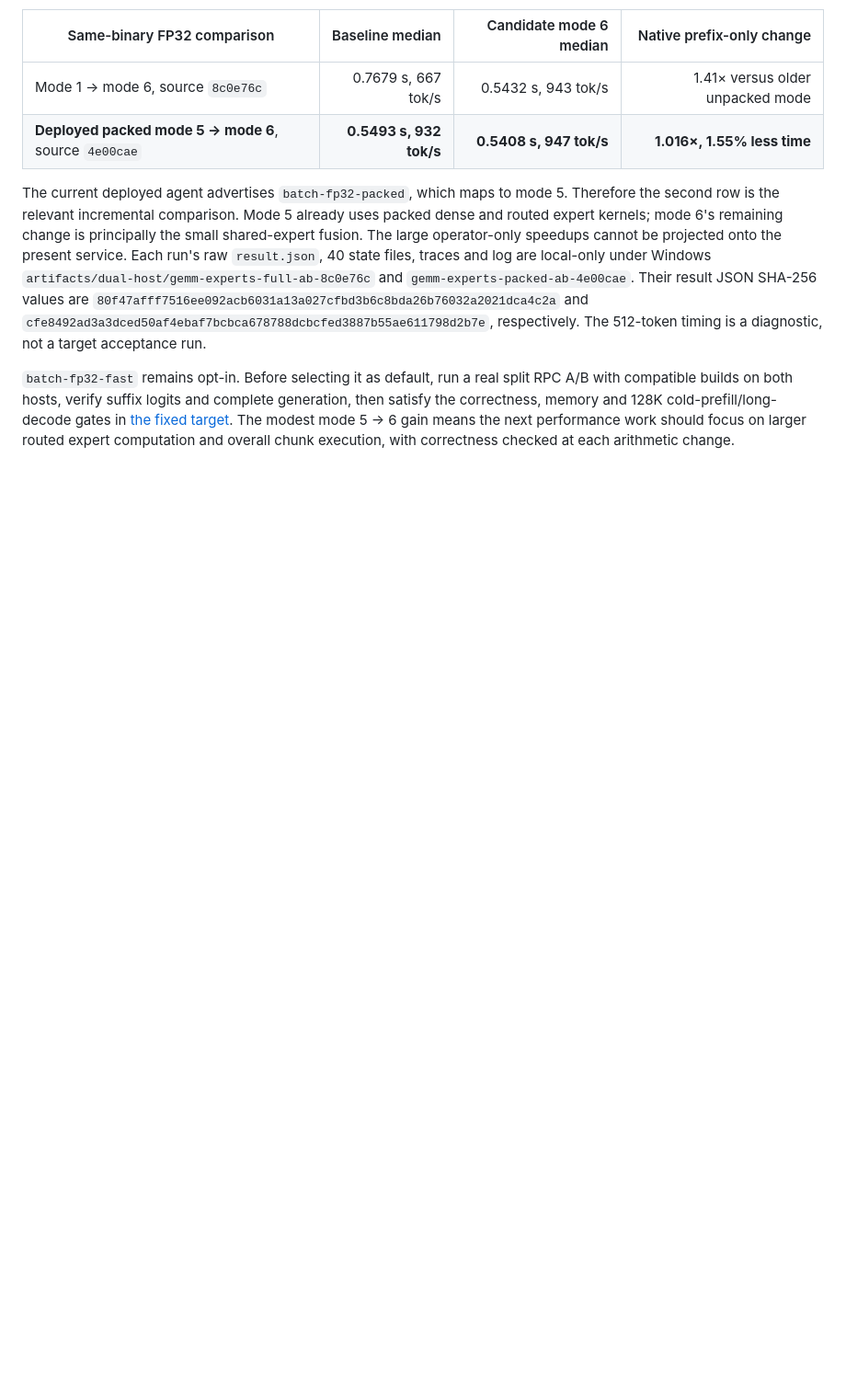
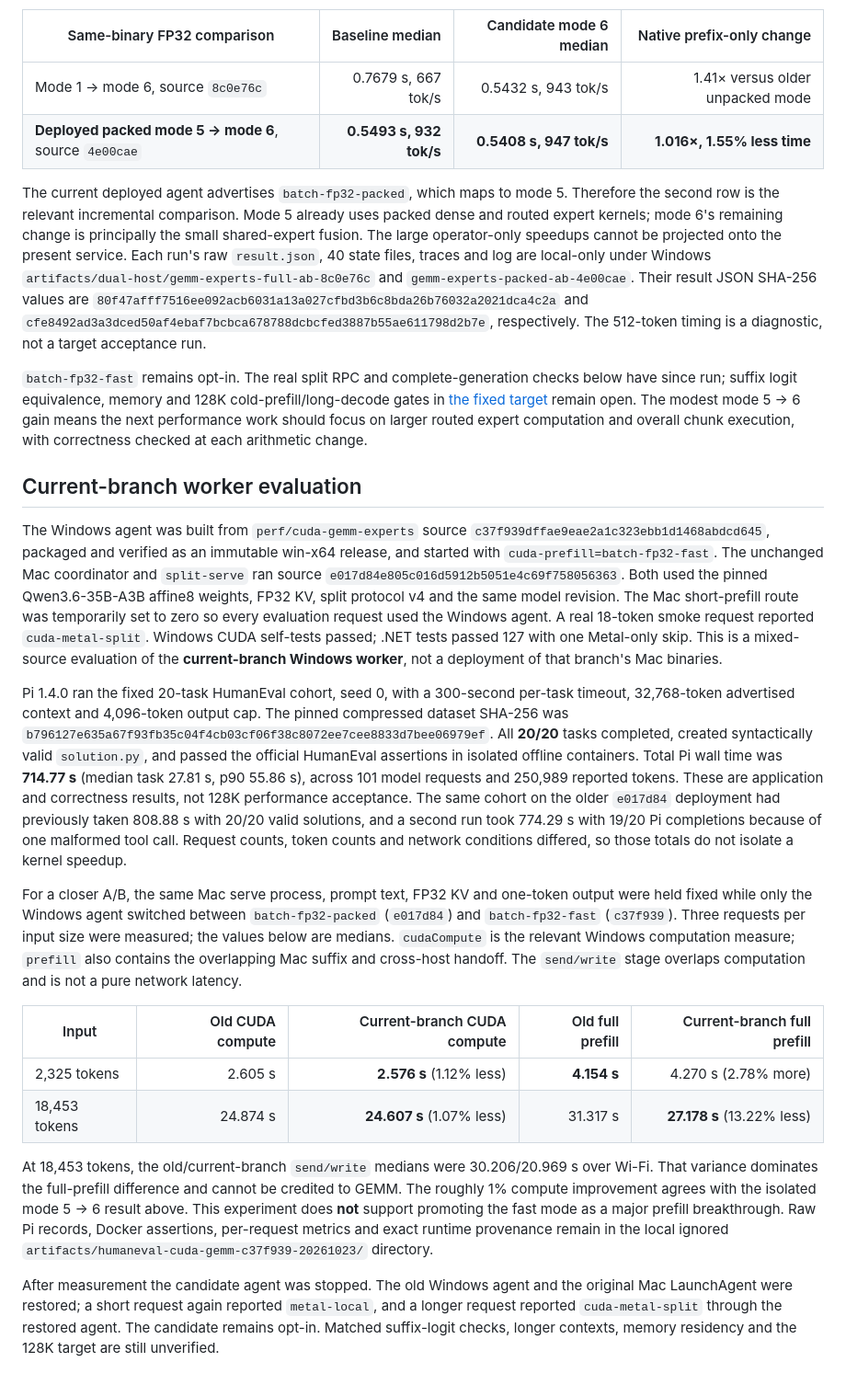
Before and after one commit to LittleLittleCloud/Infer.NET, a Markdown page: docs/CUDA-GEMM-EXPERT-20261023.md, the part around the change. Shown at 92% size. GitHub-like rendering; blank space fills up the shorter version.

Commit message:
Record current-branch CUDA worker HumanEval and split A/B

```diff
--- a/docs/CUDA-GEMM-EXPERT-20261023.md
+++ b/docs/CUDA-GEMM-EXPERT-20261023.md
@@ -41,4 +41,21 @@ The candidate DLL SHA-256 was `ce04673d942c0a4eef298ad1a38ea1cae41ad5d8e00ba4e54
 
 The current deployed agent advertises `batch-fp32-packed`, which maps to mode 5. Therefore the second row is the relevant incremental comparison. Mode 5 already uses packed dense and routed expert kernels; mode 6's remaining change is principally the small shared-expert fusion. The large operator-only speedups cannot be projected onto the present service. Each run's raw `result.json`, 40 state files, traces and log are local-only under Windows `artifacts/dual-host/gemm-experts-full-ab-8c0e76c` and `gemm-experts-packed-ab-4e00cae`. Their result JSON SHA-256 values are `80f47afff7516ee092acb6031a13a027cfbd3b6c8bda26b76032a2021dca4c2a` and `cfe8492ad3a3dced50af4ebaf7bcbca678788dcbcfed3887b55ae611798d2b7e`, respectively. The 512-token timing is a diagnostic, not a target acceptance run.
 
-`batch-fp32-fast` remains opt-in. Before selecting it as default, run a real split RPC A/B with compatible builds on both hosts, verify suffix logits and complete generation, then satisfy the correctness, memory and 128K cold-prefill/long-decode gates in [the fixed target](QWEN36-8BIT-TARGETS.md). The modest mode 5 → 6 gain means the next performance work should focus on larger routed expert computation and overall chunk execution, with correctness checked at each arithmetic change.
+`batch-fp32-fast` remains opt-in. The real split RPC and complete-generation checks below have since run; suffix logit equivalence, memory and 128K cold-prefill/long-decode gates in [the fixed target](QWEN36-8BIT-TARGETS.md) remain open. The modest mode 5 → 6 gain means the next performance work should focus on larger routed expert computation and overall chunk execution, with correctness checked at each arithmetic change.
+
+## Current-branch worker evaluation
+
+The Windows agent was built from `perf/cuda-gemm-experts` source `c37f939dffae9eae2a1c323ebb1d1468abdcd645`, packaged and verified as an immutable win-x64 release, and started with `cuda-prefill=batch-fp32-fast`. The unchanged Mac coordinator and `split-serve` ran source `e017d84e805c016d5912b5051e4c69f758056363`. Both used the pinned Qwen3.6-35B-A3B affine8 weights, FP32 KV, split protocol v4 and the same model revision. The Mac short-prefill route was temporarily set to zero so every evaluation request used the Windows agent. A real 18-token smoke request reported `cuda-metal-split`. Windows CUDA self-tests passed; .NET tests passed 127 with one Metal-only skip. This is a mixed-source evaluation of the **current-branch Windows worker**, not a deployment of that branch's Mac binaries.
+
+Pi 1.4.0 ran the fixed 20-task HumanEval cohort, seed 0, with a 300-second per-task timeout, 32,768-token advertised context and 4,096-token output cap. The pinned compressed dataset SHA-256 was `b796127e635a67f93fb35c04f4cb03cf06f38c8072ee7cee8833d7bee06979ef`. All **20/20** tasks completed, created syntactically valid `solution.py`, and passed the official HumanEval assertions in isolated offline containers. Total Pi wall time was **714.77 s** (median task 27.81 s, p90 55.86 s), across 101 model requests and 250,989 reported tokens. These are application and correctness results, not 128K performance acceptance. The same cohort on the older `e017d84` deployment had previously taken 808.88 s with 20/20 valid solutions, and a second run took 774.29 s with 19/20 Pi completions because of one malformed tool call. Request counts, token counts and network conditions differed, so those totals do not isolate a kernel speedup.
+
+For a closer A/B, the same Mac serve process, prompt text, FP32 KV and one-token output were held fixed while only the Windows agent switched between `batch-fp32-packed` (`e017d84`) and `batch-fp32-fast` (`c37f939`). Three requests per input size were measured; the values below are medians. `cudaCompute` is the relevant Windows computation measure; `prefill` also contains the overlapping Mac suffix and cross-host handoff. The `send/write` stage overlaps computation and is not a pure network latency.
+
+| Input | Old CUDA compute | Current-branch CUDA compute | Old full prefill | Current-branch full prefill |
+|---|---:|---:|---:|---:|
+| 2,325 tokens | 2.605 s | **2.576 s** (1.12% less) | **4.154 s** | 4.270 s (2.78% more) |
+| 18,453 tokens | 24.874 s | **24.607 s** (1.07% less) | 31.317 s | **27.178 s** (13.22% less) |
+
+At 18,453 tokens, the old/current-branch `send/write` medians were 30.206/20.969 s over Wi-Fi. That variance dominates the full-prefill difference and cannot be credited to GEMM. The roughly 1% compute improvement agrees with the isolated mode 5 → 6 result above. This experiment does **not** support promoting the fast mode as a major prefill breakthrough. Raw Pi records, Docker assertions, per-request metrics and exact runtime provenance remain in the local ignored `artifacts/humaneval-cuda-gemm-c37f939-20261023/` directory.
+
+After measurement the candidate agent was stopped. The old Windows agent and the original Mac LaunchAgent were restored; a short request again reported `metal-local`, and a longer request reported `cuda-metal-split` through the restored agent. The candidate remains opt-in. Matched suffix-logit checks, longer contexts, memory residency and the 128K target are still unverified.
```
